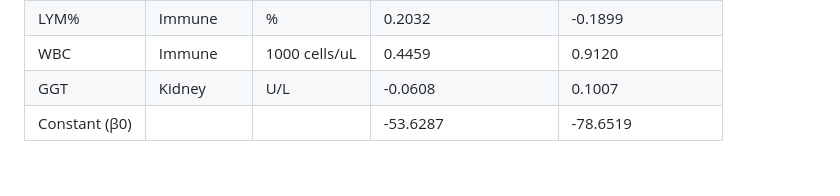
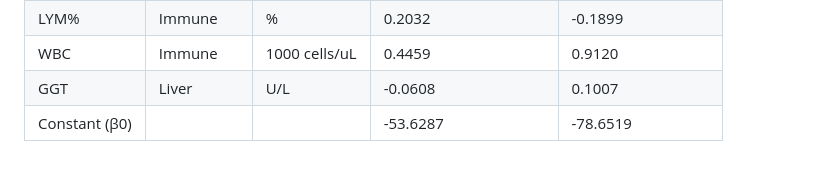
Before and after one commit to Jerryhaom/GOLDBioAgeWeb.io, a Markdown page: README.md, the part around the change. GitHub-like rendering.

Commit message:
Change GGT organ classification from Kidney to Liver

```diff
--- a/README.md
+++ b/README.md
@@ -17,7 +17,7 @@ The GOLD BioAge algorithm can be applied to independent biomarkers or datasets u
 | ALP      | Liver       | U/L                 | 0.0260                 | 0.0385              |
 | LYM%     | Immune      | %                   | 0.2032                | -0.1899             |
 | WBC      | Immune      | 1000 cells/uL       | 0.4459                | 0.9120              |
-| GGT      | Kidney      | U/L                 | -0.0608               | 0.1007              |
+| GGT      | Liver       | U/L                 | -0.0608               | 0.1007              |
 | Constant (β0) |        |                     | -53.6287              | -78.6519            |
 
 <br>
```
